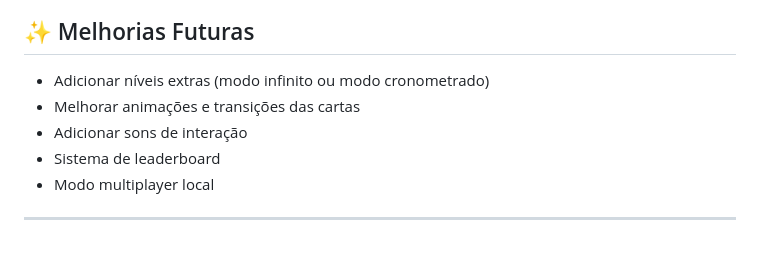
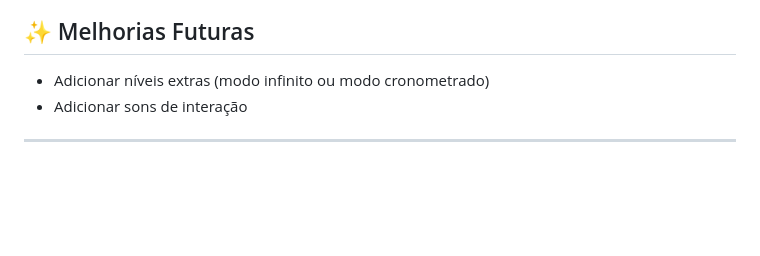
Before and after one commit to Fernandamaralss/Memoria_Unirobot, a Markdown page: README.md, the part around the change. GitHub-like rendering; blank space fills up the shorter version.

```diff
--- a/README.md
+++ b/README.md
@@ -97,9 +97,6 @@ Basta abrir o arquivo `index.html` no seu navegador preferido. Não há necessid
 ## ✨ Melhorias Futuras
 
 * Adicionar níveis extras (modo infinito ou modo cronometrado)
-* Melhorar animações e transições das cartas
 * Adicionar sons de interação
-* Sistema de leaderboard
-* Modo multiplayer local
 
 ---
```
